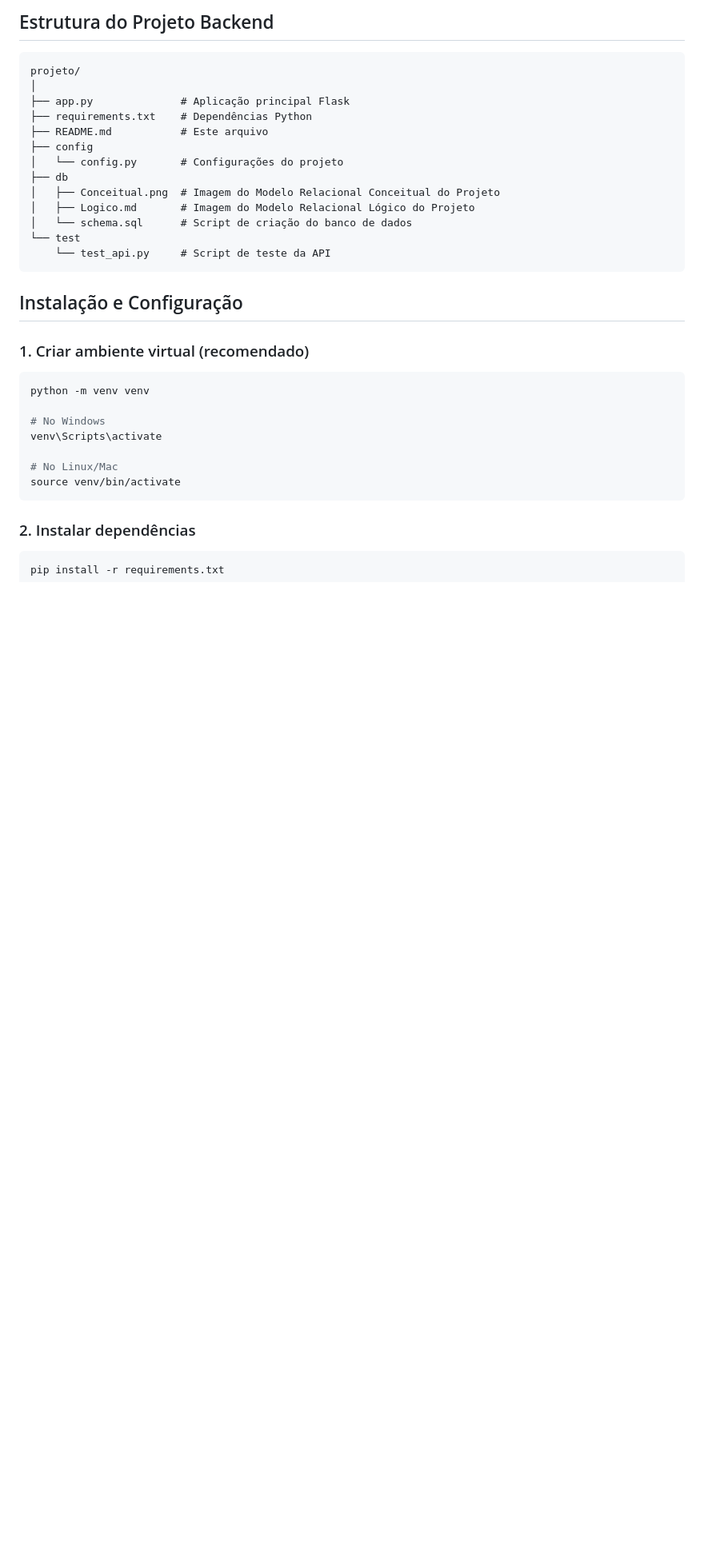
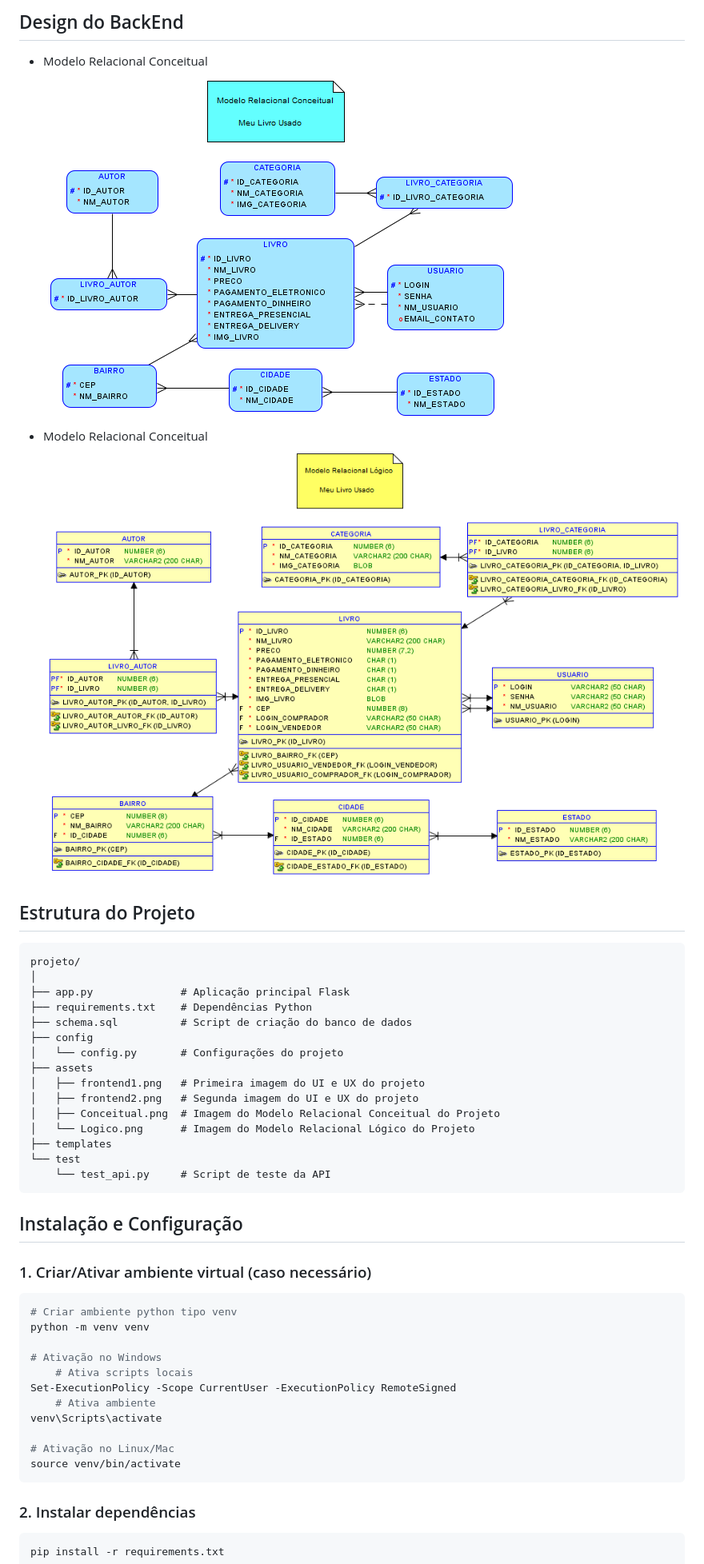
Before and after one commit to ggSOS/MeuLivroUsado, a Markdown page: README.md, the part around the change printed below. Shown: that part at 80% size. Drawn GitHub-style; blank space fills up the shorter version.

````diff
--- a/README.md
+++ b/README.md
@@ -4,33 +8,45 @@ Este projeto implementa uma API REST completa usando Flask e SQLite3, baseada no
 
-## Estrutura do Projeto Backend
+## Design do BackEnd
+- Modelo Relacional Conceitual
+![Primeira Imagem](assets/Conceitual.png)
+- Modelo Relacional Conceitual
+![Segunda Imagem](assets/Logico.png)
+
+## Estrutura do Projeto
 
 ```
 projeto/
 │
 ├── app.py              # Aplicação principal Flask
 ├── requirements.txt    # Dependências Python
-├── README.md           # Este arquivo
+├── schema.sql          # Script de criação do banco de dados
 ├── config
 │   └── config.py       # Configurações do projeto
-├── db
+├── assets
+│   ├── frontend1.png   # Primeira imagem do UI e UX do projeto
+│   ├── frontend2.png   # Segunda imagem do UI e UX do projeto
 │   ├── Conceitual.png  # Imagem do Modelo Relacional Conceitual do Projeto
-│   ├── Logico.md       # Imagem do Modelo Relacional Lógico do Projeto
-│   └── schema.sql      # Script de criação do banco de dados
+│   └── Logico.png      # Imagem do Modelo Relacional Lógico do Projeto
+├── templates
 └── test
     └── test_api.py     # Script de teste da API
 ```
 
 ## Instalação e Configuração
 
-### 1. Criar ambiente virtual (recomendado)
+### 1. Criar/Ativar ambiente virtual (caso necessário)
 
 ```bash
+# Criar ambiente python tipo venv
 python -m venv venv
 
-# No Windows
+# Ativação no Windows
+    # Ativa scripts locais
+Set-ExecutionPolicy -Scope CurrentUser -ExecutionPolicy RemoteSigned
+    # Ativa ambiente
 venv\Scripts\activate
 
-# No Linux/Mac
+# Ativação no Linux/Mac
 source venv/bin/activate
 ```
 
````
Also changed, not shown: other parts of README.md (+11 -71 lines), assets/Conceitual.png (renamed from db/Conceitual.png), assets/Logico.png (renamed from db/Logico.png), assets/frontend1.png (added), assets/frontend2.png (added), 3 other files.
